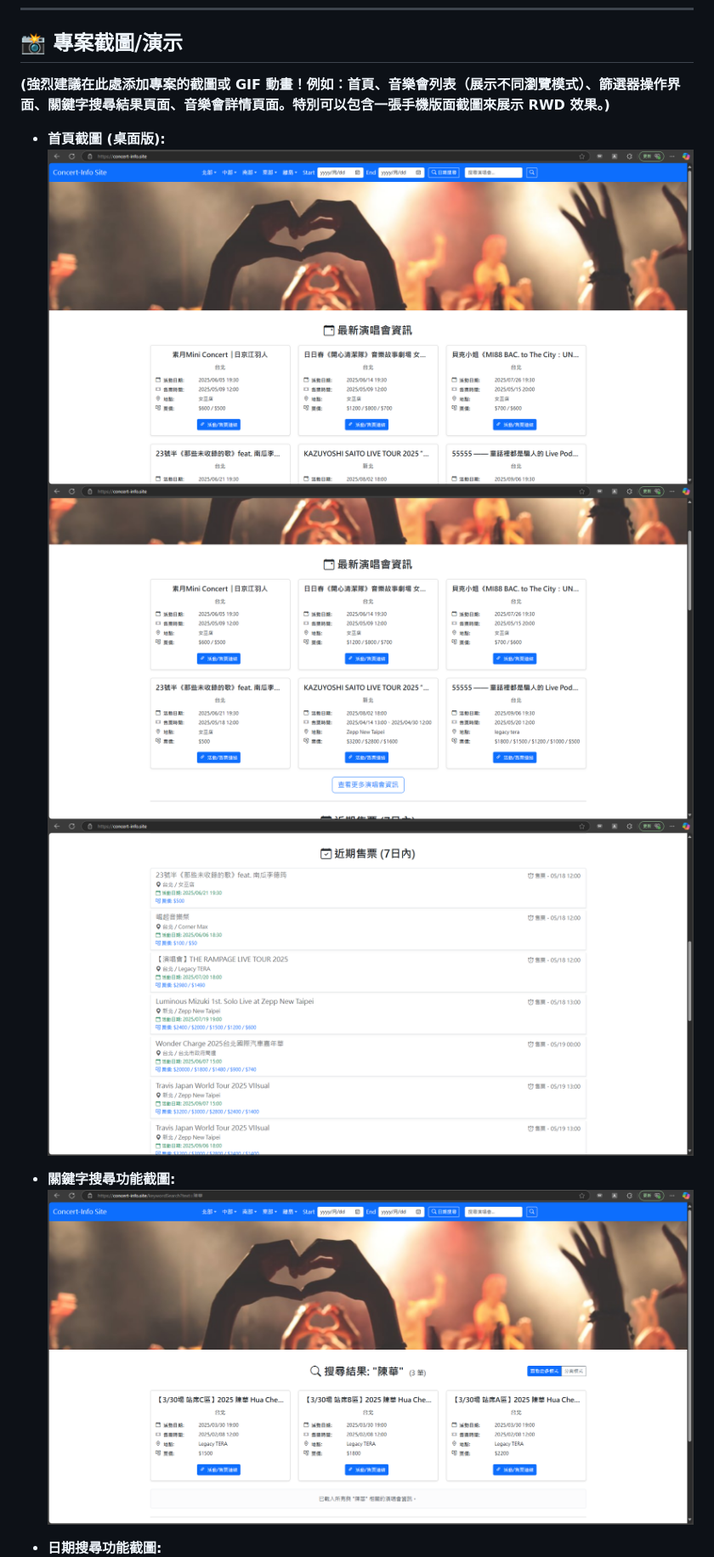
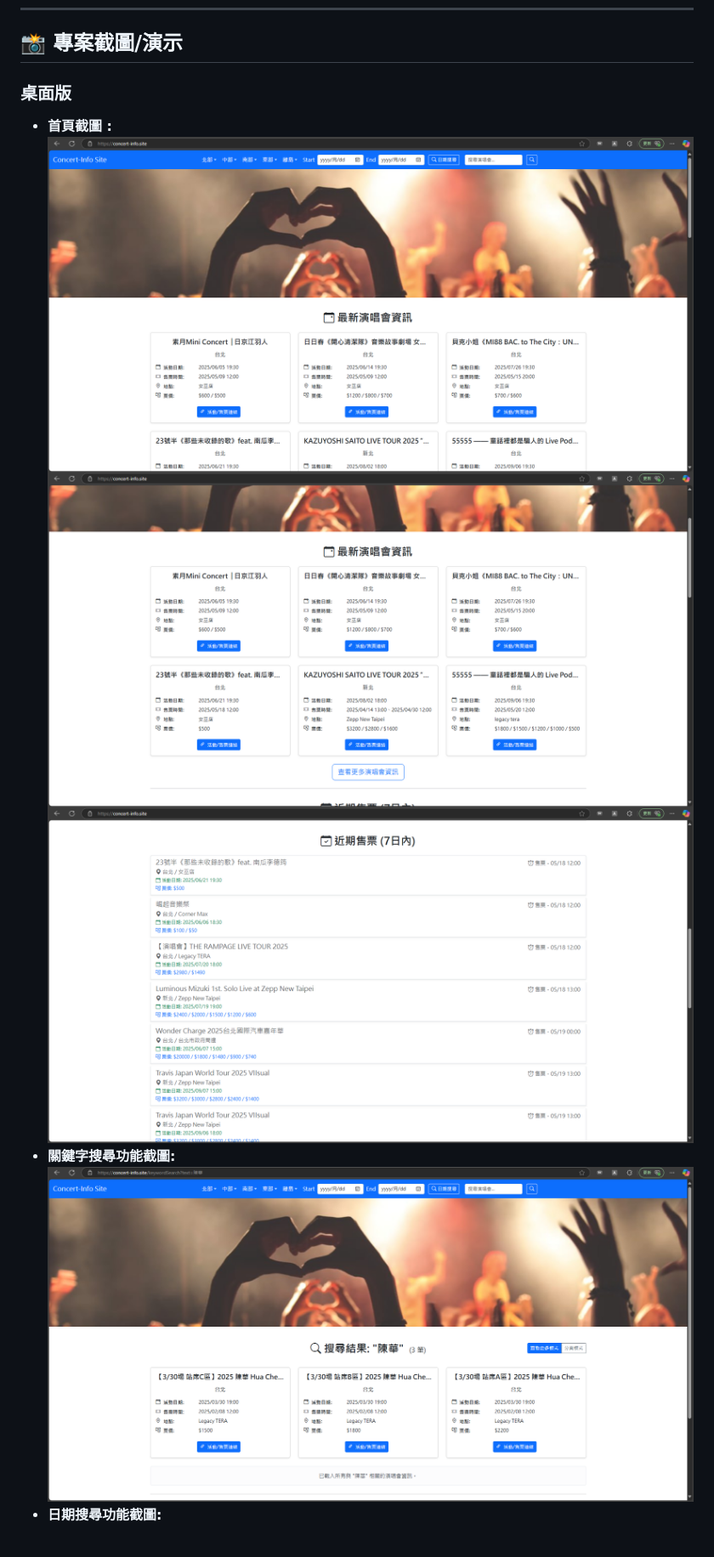
Before and after one commit to akuan1997/ConcertWeb-FullStack-Angular-Express, a Markdown page: README.md, the part around the change printed below. Shown: that part at 85% size. Rendered like a GitHub page; blank space fills up the shorter version.

```diff
--- a/README.md
+++ b/README.md
@@ -28,11 +28,9 @@
 ---
 
 ## 📸 專案截圖/演示
-
-**(強烈建議在此處添加專案的截圖或 GIF 動畫！例如：首頁、音樂會列表（展示不同瀏覽模式）、篩選器操作界面、關鍵字搜尋結果頁面、音樂會詳情頁面。特別可以包含一張手機版面截圖來展示 RWD 效果。)**
-
-*   **首頁截圖 (桌面版):**
-    ![首頁 封面](./result-images/desktop_cover.png)
-    ![首頁 最新資訊](./result-images/desktop_latest_concert_info.png)
-    ![首頁 近期售票](./result-images/desktop_upcoming_ticketing.png)
+### 桌面版
+*   **首頁截圖 :**
+    ![桌面 首頁 封面](./result-images/desktop_cover.png)
+    ![桌面 首頁 最新資訊](./result-images/desktop_latest_concert_info.png)
+    ![桌面 首頁 近期售票](./result-images/desktop_upcoming_ticketing.png)
 *   **關鍵字搜尋功能截圖:**
```
Also changed, not shown: other parts of README.md (+13 -13 lines).
